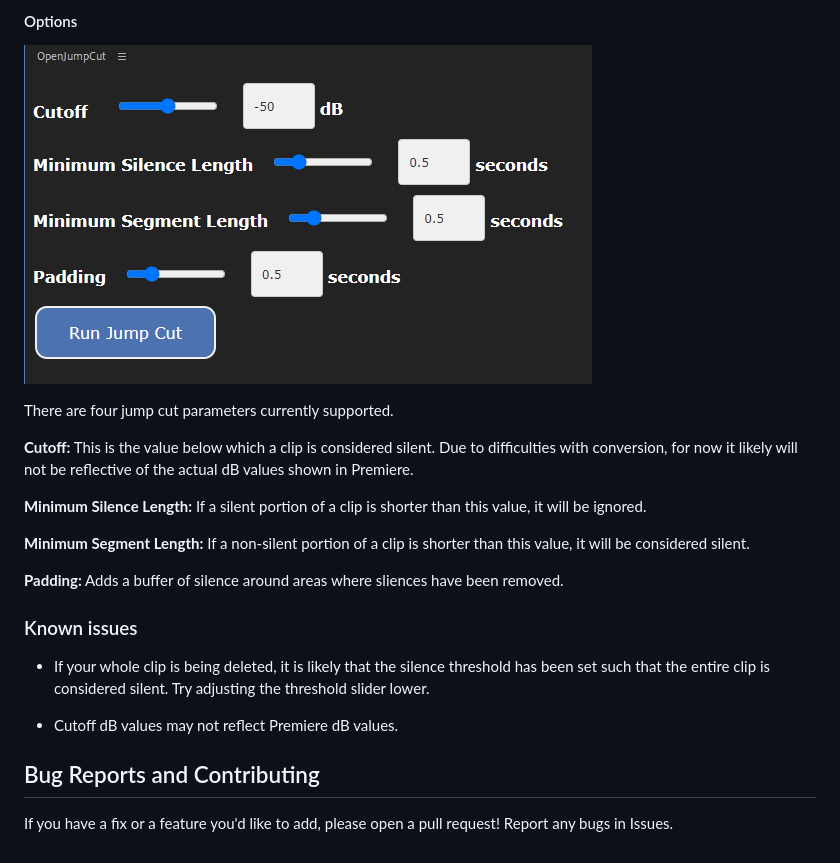
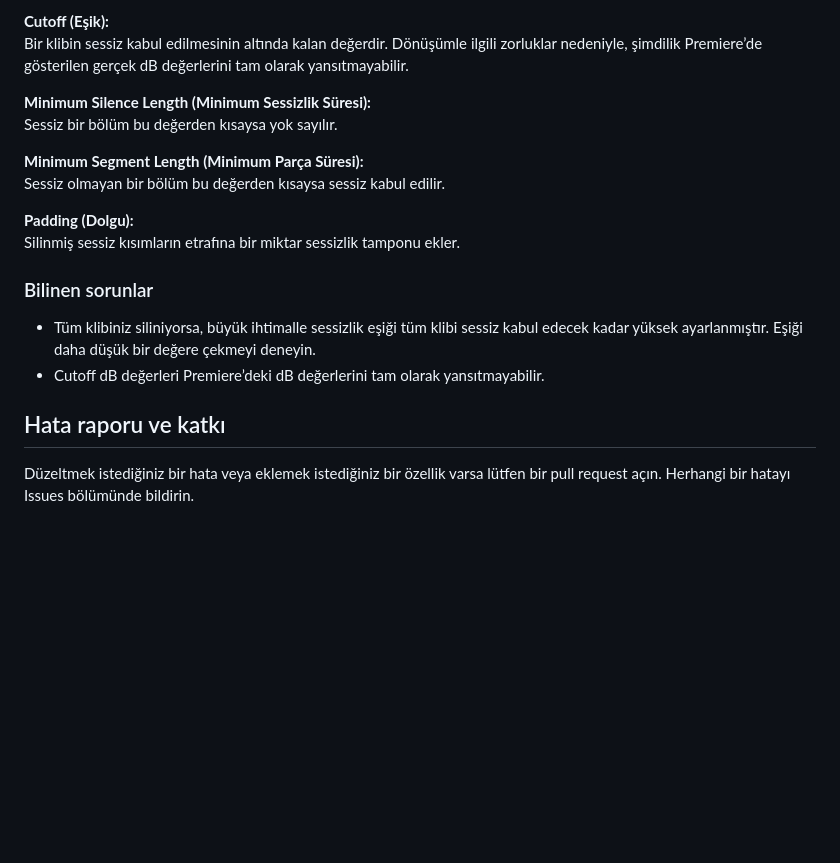
Before and after one commit to Fnixyfnx/komutanjumpcutter, a Markdown page: jumpcut-main/README.md, the part around one of its changes. GitHub-like rendering; blank space fills up the shorter version.

```diff
--- a/jumpcut-main/README.md
+++ b/jumpcut-main/README.md
@@ -46,26 +44,19 @@ Future development goals include more flexibility regarding these constraints, i
 
-#### Options
-![](img/openjumpcut_ui.png)
+**Cutoff (Eşik):**
+Bir klibin sessiz kabul edilmesinin altında kalan değerdir. Dönüşümle ilgili zorluklar nedeniyle, şimdilik Premiere’de gösterilen gerçek dB değerlerini tam olarak yansıtmayabilir.
 
-There are four jump cut parameters currently supported.
+**Minimum Silence Length (Minimum Sessizlik Süresi):**
+Sessiz bir bölüm bu değerden kısaysa yok sayılır.
 
-**Cutoff:**
-This is the value below which a clip is considered silent. Due to difficulties with conversion, for now it likely will not be reflective of the actual dB values shown in Premiere.
+**Minimum Segment Length (Minimum Parça Süresi):**
+Sessiz olmayan bir bölüm bu değerden kısaysa sessiz kabul edilir.
 
-**Minimum Silence Length:**
-If a silent portion of a clip is shorter than this value, it will be ignored.
+**Padding (Dolgu):**
+Silinmiş sessiz kısımların etrafına bir miktar sessizlik tamponu ekler.
 
-**Minimum Segment Length:**
-If a non-silent portion of a clip is shorter than this value, it will be considered silent.
+### Bilinen sorunlar
+- Tüm klibiniz siliniyorsa, büyük ihtimalle sessizlik eşiği tüm klibi sessiz kabul edecek kadar yüksek ayarlanmıştır. Eşiği daha düşük bir değere çekmeyi deneyin.
+- Cutoff dB değerleri Premiere’deki dB değerlerini tam olarak yansıtmayabilir.
 
-**Padding:**
-Adds a buffer of silence around areas where sliences have been removed.
-
-### Known issues
-- If your whole clip is being deleted, it is likely that the silence threshold has been set such that the entire clip is considered silent. Try adjusting the threshold slider lower.
-
-- Cutoff dB values may not reflect Premiere dB values.
-
-
-## Bug Reports and Contributing
-If you have a fix or a feature you'd like to add, please open a pull request! Report any bugs in Issues.
+## Hata raporu ve katkı
+Düzeltmek istediğiniz bir hata veya eklemek istediğiniz bir özellik varsa lütfen bir pull request açın. Herhangi bir hatayı Issues bölümünde bildirin.
```
Also changed, not shown: other parts of jumpcut-main/README.md (+25 -27 lines).
